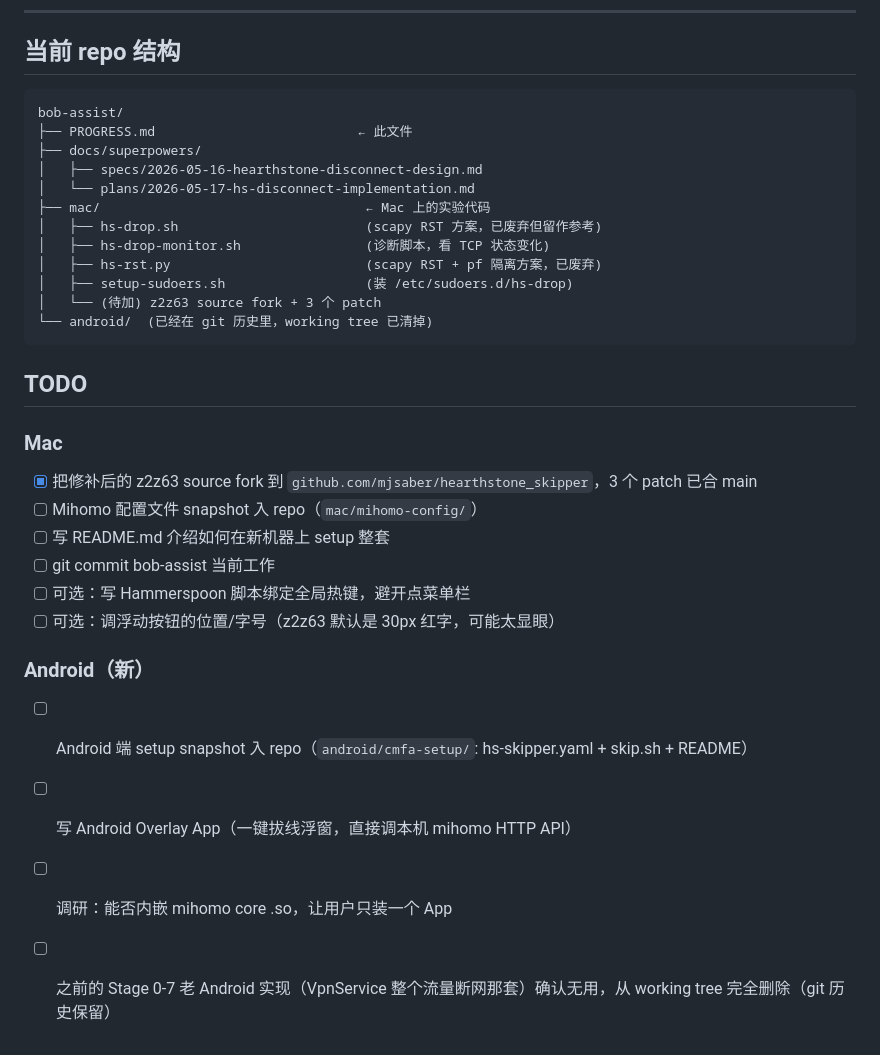
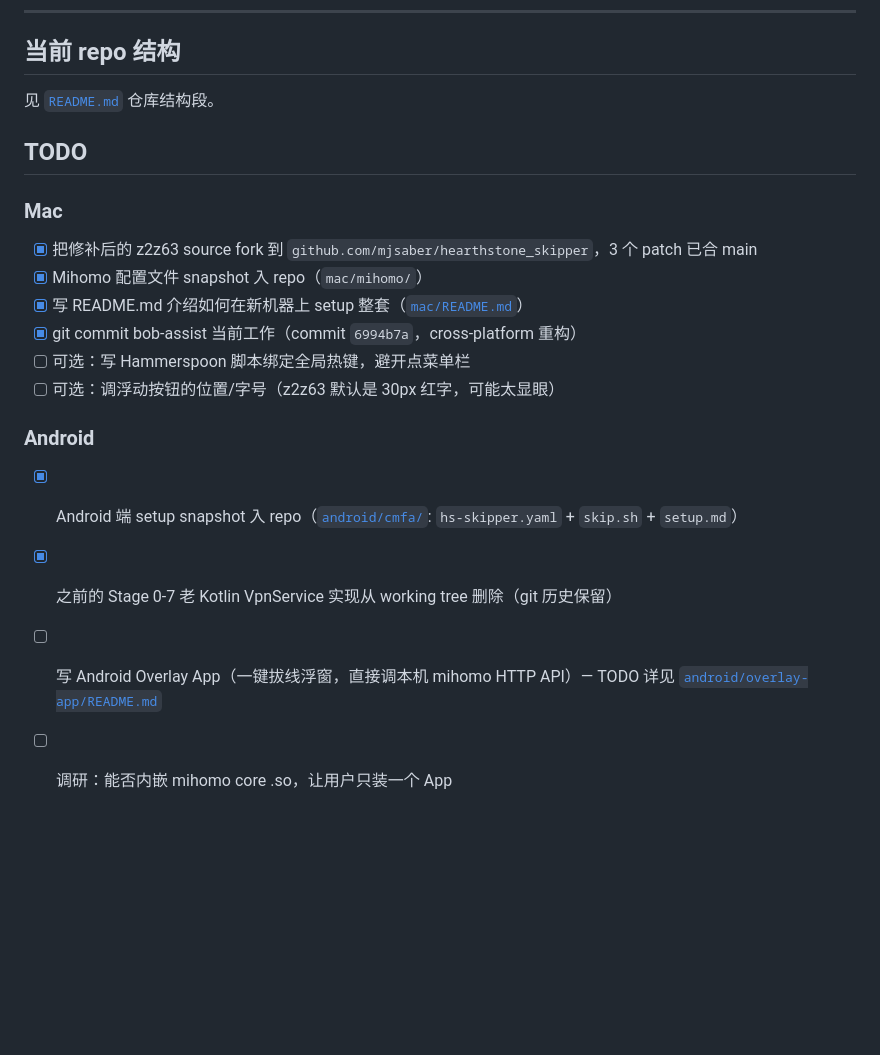
Before and after one commit to mjsaber/turbotavern, a Markdown page: PROGRESS.md, the part around the change. Rendered like a GitHub page; blank space fills up the shorter version.

Commit message:
docs(PROGRESS): mark reorganization tasks done
Mac repo cleanup (snapshot configs, READMEs, commit) and Android
setup snapshot are done after commit 6994b7a. Only Overlay App
and optional polish items remain.

Co-Authored-By: Claude Opus 4.7 (1M context) <noreply@anthropic.com>

````diff
--- a/PROGRESS.md
+++ b/PROGRESS.md
@@ -197,33 +197,20 @@ curl -s http://127.0.0.1:9091/connections \
 
 ## 当前 repo 结构
 
-```
-bob-assist/
-├── PROGRESS.md                          ← 此文件
-├── docs/superpowers/
-│   ├── specs/2026-05-16-hearthstone-disconnect-design.md
-│   └── plans/2026-05-17-hs-disconnect-implementation.md
-├── mac/                                  ← Mac 上的实验代码
-│   ├── hs-drop.sh                        (scapy RST 方案，已废弃但留作参考)
-│   ├── hs-drop-monitor.sh                (诊断脚本，看 TCP 状态变化)
-│   ├── hs-rst.py                         (scapy RST + pf 隔离方案，已废弃)
-│   ├── setup-sudoers.sh                  (装 /etc/sudoers.d/hs-drop)
-│   └── (待加) z2z63 source fork + 3 个 patch
-└── android/  (已经在 git 历史里，working tree 已清掉)
-```
+见 [`README.md`](README.md) 仓库结构段。
 
 ## TODO
 
 ### Mac
 - [x] 把修补后的 z2z63 source fork 到 `github.com/mjsaber/hearthstone_skipper`，3 个 patch 已合 main
-- [ ] Mihomo 配置文件 snapshot 入 repo（`mac/mihomo-config/`）
-- [ ] 写 README.md 介绍如何在新机器上 setup 整套
-- [ ] git commit bob-assist 当前工作
+- [x] Mihomo 配置文件 snapshot 入 repo（`mac/mihomo/`）
+- [x] 写 README.md 介绍如何在新机器上 setup 整套（[`mac/README.md`](mac/README.md)）
+- [x] git commit bob-assist 当前工作（commit `6994b7a`，cross-platform 重构）
 - [ ] 可选：写 Hammerspoon 脚本绑定全局热键，避开点菜单栏
 - [ ] 可选：调浮动按钮的位置/字号（z2z63 默认是 30px 红字，可能太显眼）
 
-### Android（新）
-- [ ] Android 端 setup snapshot 入 repo（`android/cmfa-setup/`: hs-skipper.yaml + skip.sh + README）
-- [ ] 写 Android Overlay App（一键拔线浮窗，直接调本机 mihomo HTTP API）
+### Android
+- [x] Android 端 setup snapshot 入 repo（[`android/cmfa/`](android/cmfa/): `hs-skipper.yaml` + `skip.sh` + `setup.md`）
+- [x] 之前的 Stage 0-7 老 Kotlin VpnService 实现从 working tree 删除（git 历史保留）
+- [ ] 写 Android Overlay App（一键拔线浮窗，直接调本机 mihomo HTTP API）— TODO 详见 [`android/overlay-app/README.md`](android/overlay-app/README.md)
 - [ ] 调研：能否内嵌 mihomo core .so，让用户只装一个 App
-- [ ] 之前的 Stage 0-7 老 Android 实现（VpnService 整个流量断网那套）确认无用，从 working tree 完全删除（git 历史保留）
````
